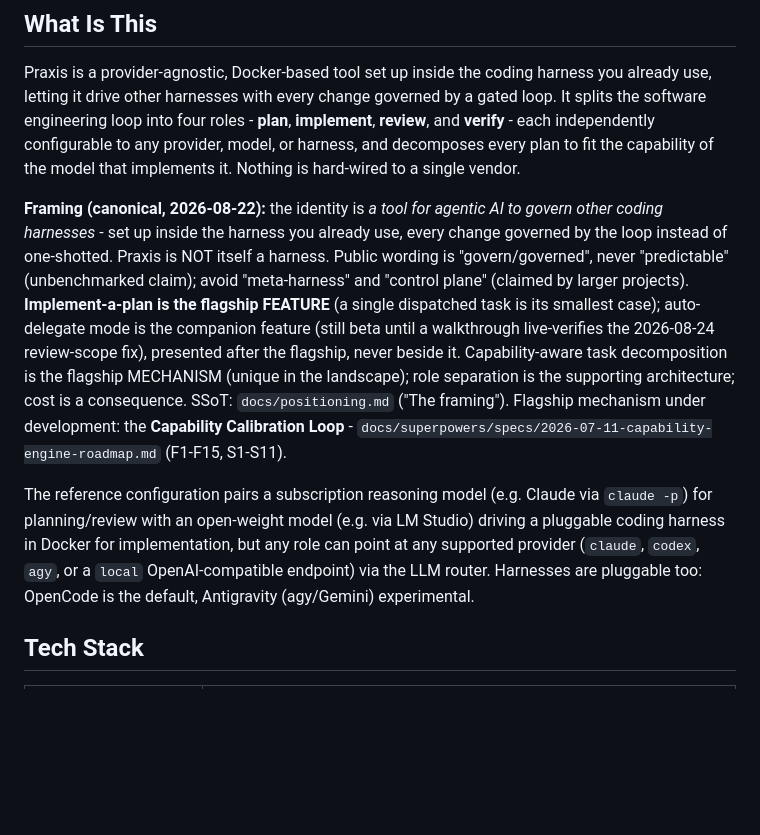
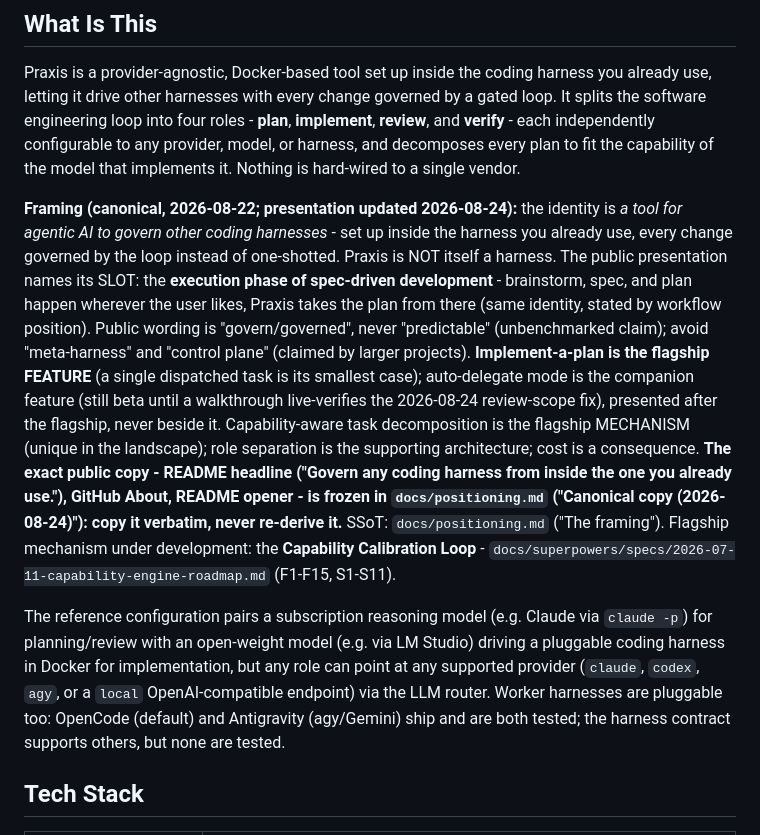
Before and after one commit to adiatmaja/praxis, a Markdown page: CLAUDE.md, the part around the change. GitHub-like rendering; blank space fills up the shorter version.

Commit message:
docs: framing carries the SDD slot, and the canonical copy is now load-bearing
positioning.md's framing section gains 'The slot': the execution phase
of spec-driven development is the public presentation of the same
identity, stated by workflow position, with the reasoning for using
the SDD term. CLAUDE.md's framing block mirrors it, points at the
frozen 'Canonical copy (2026-08-24)' block with the never-re-derive
rule, and corrects the harness maturity line: OpenCode and Antigravity
ship and are both tested, the contract supports others untested.

```diff
--- a/CLAUDE.md
+++ b/CLAUDE.md
@@ -9,24 +9,31 @@ loop. It splits the software engineering loop into four roles - **plan**, **impl
 and decomposes every plan to fit the capability of the model that implements it. Nothing is
 hard-wired to a single vendor.
 
-**Framing (canonical, 2026-08-22):** the identity is *a tool for agentic AI to govern other
-coding harnesses* - set up inside the harness you already use, every change governed by the
-loop instead of one-shotted. Praxis is NOT itself a harness. Public wording is
-"govern/governed", never "predictable" (unbenchmarked claim); avoid "meta-harness" and
-"control plane" (claimed by larger projects). **Implement-a-plan is the flagship FEATURE**
-(a single dispatched task is its smallest case); auto-delegate mode is the companion
-feature (still beta until a walkthrough live-verifies the 2026-08-24 review-scope fix),
-presented after the flagship, never beside it. Capability-aware task decomposition is the
-flagship MECHANISM (unique in the landscape); role separation is the supporting
-architecture; cost is a consequence. SSoT: `docs/positioning.md` ("The framing").
-Flagship mechanism under development: the **Capability Calibration Loop** -
-`docs/superpowers/specs/2026-07-11-capability-engine-roadmap.md` (F1-F15, S1-S11).
+**Framing (canonical, 2026-08-22; presentation updated 2026-08-24):** the identity is *a
+tool for agentic AI to govern other coding harnesses* - set up inside the harness you
+already use, every change governed by the loop instead of one-shotted. Praxis is NOT
+itself a harness. The public presentation names its SLOT: the **execution phase of
+spec-driven development** - brainstorm, spec, and plan happen wherever the user likes,
+Praxis takes the plan from there (same identity, stated by workflow position). Public
+wording is "govern/governed", never "predictable" (unbenchmarked claim); avoid
+"meta-harness" and "control plane" (claimed by larger projects). **Implement-a-plan is
+the flagship FEATURE** (a single dispatched task is its smallest case); auto-delegate
+mode is the companion feature (still beta until a walkthrough live-verifies the
+2026-08-24 review-scope fix), presented after the flagship, never beside it.
+Capability-aware task decomposition is the flagship MECHANISM (unique in the landscape);
+role separation is the supporting architecture; cost is a consequence. **The exact public
+copy - README headline ("Govern any coding harness from inside the one you already
+use."), GitHub About, README opener - is frozen in `docs/positioning.md` ("Canonical
+copy (2026-08-24)"): copy it verbatim, never re-derive it.** SSoT: `docs/positioning.md`
+("The framing"). Flagship mechanism under development: the **Capability Calibration
+Loop** - `docs/superpowers/specs/2026-07-11-capability-engine-roadmap.md` (F1-F15, S1-S11).
 
 The reference configuration pairs a subscription reasoning model (e.g. Claude via `claude -p`)
 for planning/review with an open-weight model (e.g. via LM Studio) driving a pluggable coding
 harness in Docker for implementation, but any role can point at any supported provider
 (`claude`, `codex`, `agy`, or a `local` OpenAI-compatible endpoint) via the LLM router.
-Harnesses are pluggable too: OpenCode is the default, Antigravity (agy/Gemini) experimental.
+Worker harnesses are pluggable too: OpenCode (default) and Antigravity (agy/Gemini) ship
+and are both tested; the harness contract supports others, but none are tested.
 
 ## Tech Stack
 
```
Also changed, not shown: docs/positioning.md (+12 -1 lines).
